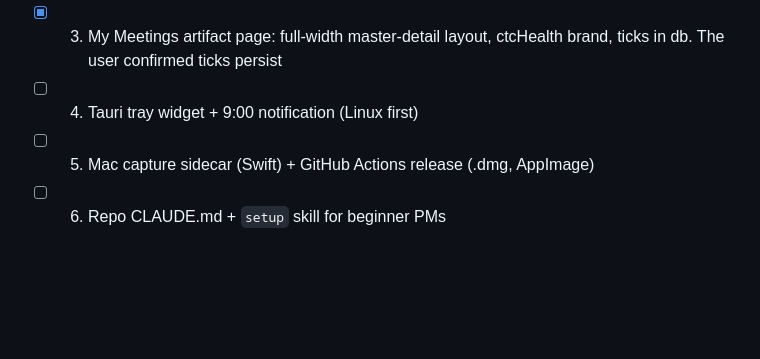
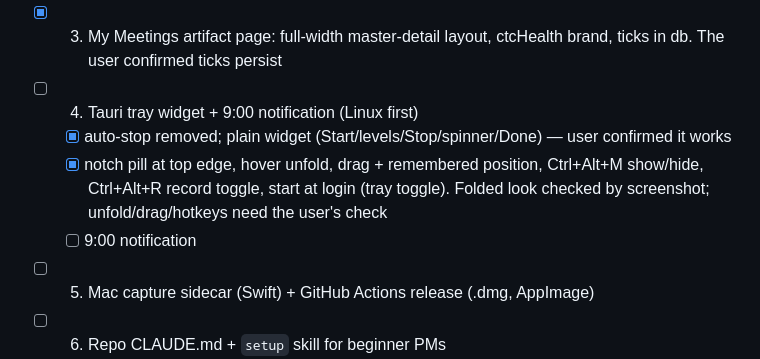
Before and after one commit to MustafaAFarag/Meeting-Minutes, a Markdown page: TASKS.md, the part around the change. Drawn GitHub-style; blank space fills up the shorter version.

Commit message:
docs(tasks): widget progress
Co-Authored-By: Claude Opus 5.5 <noreply@anthropic.com>

```diff
--- a/TASKS.md
+++ b/TASKS.md
@@ -14,6 +14,9 @@ The pilot PM (Mac) uses it on 5 real meetings in 1 week. Each card is correct (r
 - [x] 2. Card prompt + schema, `mn summarize` (Claude → Codex fallback), `mn publish` (pending-marker queue), `mn process`, `mn run`. Tested end to end with real Claude, Codex and a real artifact
 - [x] 3. My Meetings artifact page: full-width master-detail layout, ctcHealth brand, ticks in db. The user confirmed ticks persist
 - [ ] 4. Tauri tray widget + 9:00 notification (Linux first)
+  - [x] auto-stop removed; plain widget (Start/levels/Stop/spinner/Done) — user confirmed it works
+  - [x] notch pill at top edge, hover unfold, drag + remembered position, Ctrl+Alt+M show/hide, Ctrl+Alt+R record toggle, start at login (tray toggle). Folded look checked by screenshot; unfold/drag/hotkeys need the user's check
+  - [ ] 9:00 notification
 - [ ] 5. Mac capture sidecar (Swift) + GitHub Actions release (.dmg, AppImage)
 - [ ] 6. Repo CLAUDE.md + `setup` skill for beginner PMs
 - [ ] 7. Install on pilot Mac, run the pilot week
```
